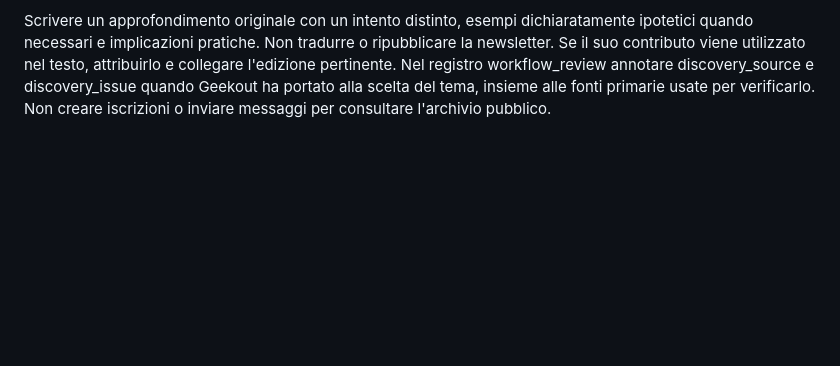
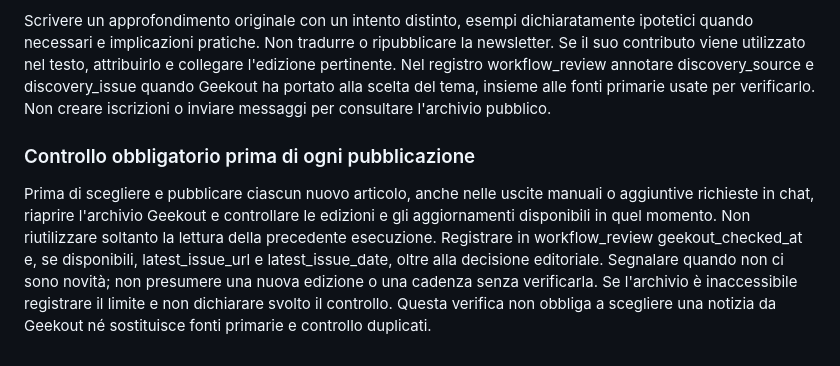
Before and after one commit to marcododaro90-lang/marco-dodaro-website, a Markdown page: BLOG_WORKFLOW.md, the part around the change. Rendered like a GitHub page; blank space fills up the shorter version.

Commit message:
Require fresh Geekout check before every article publication

```diff
--- a/BLOG_WORKFLOW.md
+++ b/BLOG_WORKFLOW.md
@@ -92,3 +92,8 @@ Prima di scegliere il tema, confrontare le ultime uscite del blog per piattaform
 Geekout è una fonte editoriale di selezione e contesto. Per ogni notizia risalire ai collegamenti della singola edizione e verificare l'annuncio o la documentazione primaria, data, disponibilità in Italia, requisiti e limiti. Distinguere test, rollout limitati, indiscrezioni e funzioni già disponibili. Non trasformare il titolo o l'opinione della newsletter in un fatto accertato e non contare i suoi rilanci come conferme indipendenti della stessa fonte originaria.
 
 Scrivere un approfondimento originale con un intento distinto, esempi dichiaratamente ipotetici quando necessari e implicazioni pratiche. Non tradurre o ripubblicare la newsletter. Se il suo contributo viene utilizzato nel testo, attribuirlo e collegare l'edizione pertinente. Nel registro workflow_review annotare discovery_source e discovery_issue quando Geekout ha portato alla scelta del tema, insieme alle fonti primarie usate per verificarlo. Non creare iscrizioni o inviare messaggi per consultare l'archivio pubblico.
+
+
+### Controllo obbligatorio prima di ogni pubblicazione
+
+Prima di scegliere e pubblicare ciascun nuovo articolo, anche nelle uscite manuali o aggiuntive richieste in chat, riaprire l'archivio Geekout e controllare le edizioni e gli aggiornamenti disponibili in quel momento. Non riutilizzare soltanto la lettura della precedente esecuzione. Registrare in workflow_review geekout_checked_at e, se disponibili, latest_issue_url e latest_issue_date, oltre alla decisione editoriale. Segnalare quando non ci sono novità; non presumere una nuova edizione o una cadenza senza verificarla. Se l'archivio è inaccessibile registrare il limite e non dichiarare svolto il controllo. Questa verifica non obbliga a scegliere una notizia da Geekout né sostituisce fonti primarie e controllo duplicati.
```
